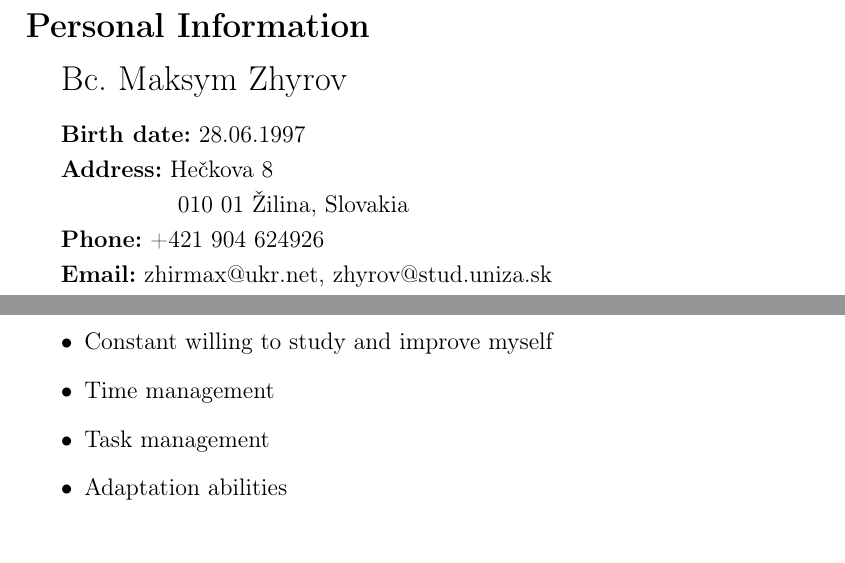
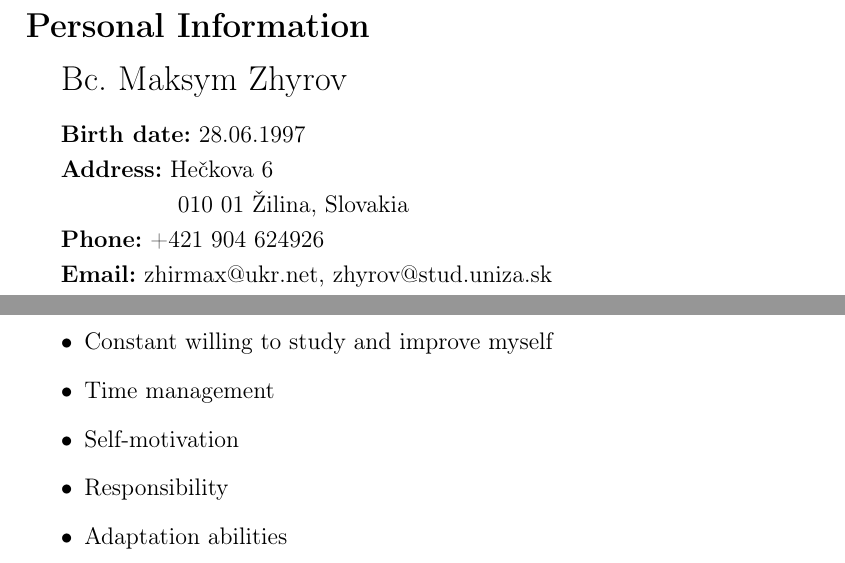
Before and after one commit to MaxLynx/CurriculumVitae, a LaTeX CV (cv.tex): two parts of page 1 of 3, joined at a grey line, cut so that both start at the same text. Compiled offline with pdfLaTeX.

```diff
--- a/cv.tex
+++ b/cv.tex
@@ -33,7 +33,7 @@
 \smallskip
 
 \textbf{Address:}
-Hečkova 8
+Hečkova 6
 
 \smallskip
 \quad \quad \quad \quad \quad 010 01 Žilina,
@@ -81,7 +81,8 @@
 \begin{itemize}
     \item Constant willing to study and improve myself
     \item Time management
-    \item Task management
+    \item Self-motivation
+    \item Responsibility
     \item Adaptation abilities
 \end{itemize}
 
```
Also changed, not shown: cv.pdf (deleted), 4 other files.
